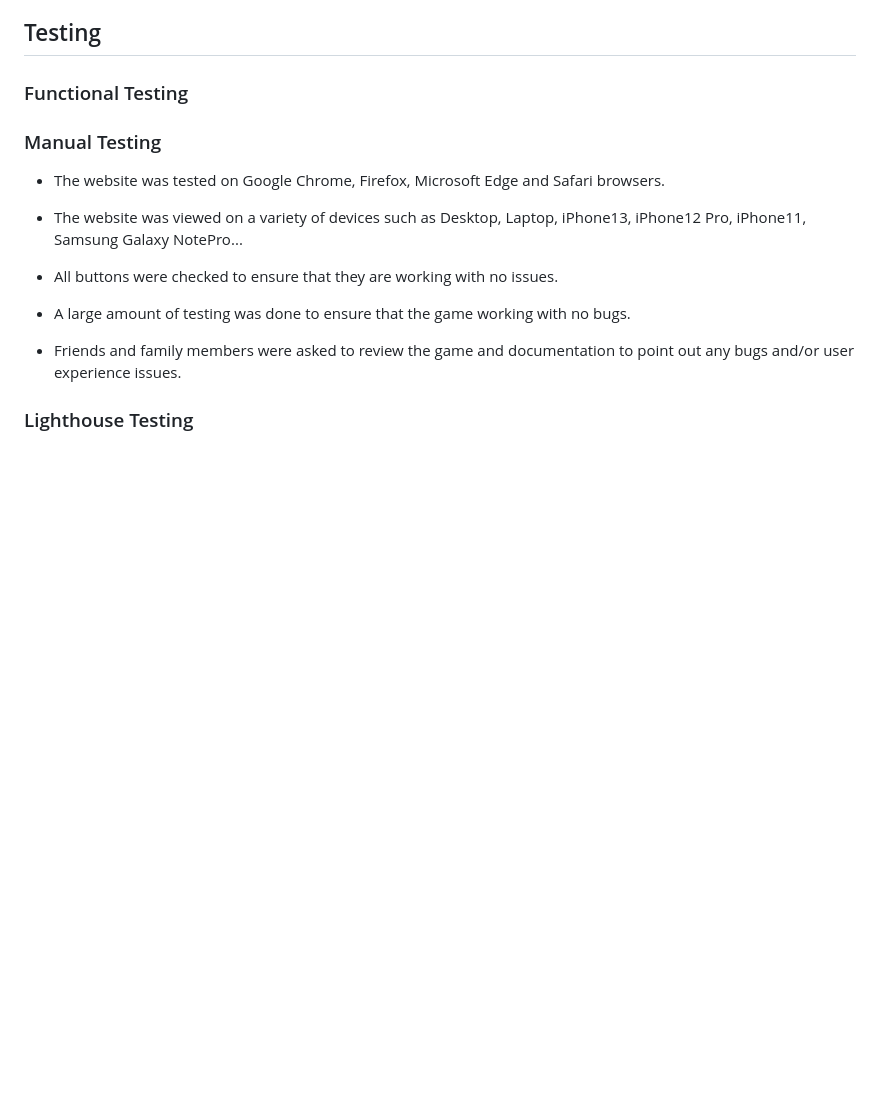
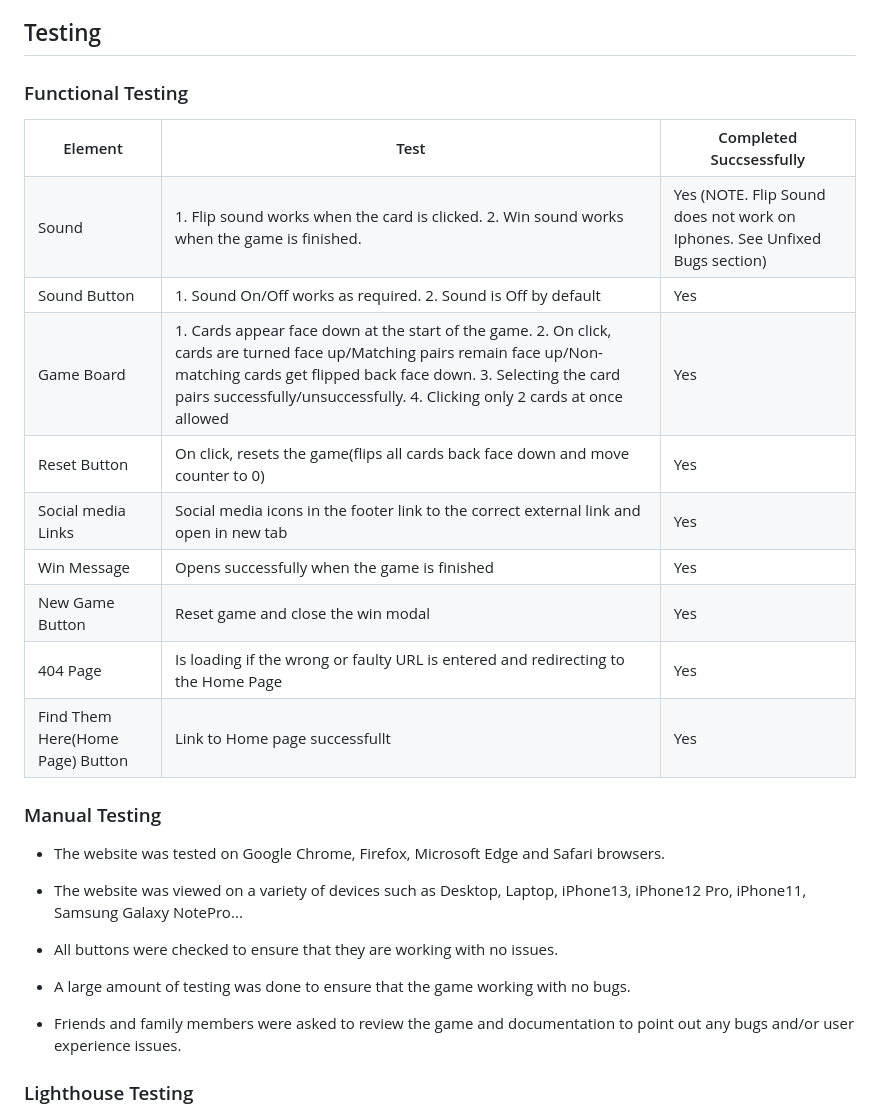
Before and after one commit to AstaJoks/poke-match, a Markdown page: README.md, the part around the change printed below. GitHub-like rendering; blank space fills up the shorter version.

Commit message:
Add the functional testing to readme

```diff
--- a/README.md
+++ b/README.md
@@ -264,7 +264,59 @@ Developed by Asta Jokstiene for Code Institute Project Portfolio 2 using HTML, C
 
   ### Functional Testing
 
-
+<table>
+  <tr>
+    <th>Element</th>
+    <th>Test</th>
+    <th>Completed Succsessfully</th>
+  </tr>
+  <tr>
+    <td>Sound</td>
+    <td>1. Flip sound works when the card is clicked. 2. Win sound works when the game is finished.</td>
+    <td>Yes (NOTE. Flip Sound does not work on Iphones. See Unfixed Bugs section)</td>
+  </tr>
+  <tr>
+    <td>Sound Button</td>
+    <td>1. Sound On/Off works as required. 2. Sound is Off by default</td>
+    <td>Yes</td>
+  </tr>
+  <tr>
+    <td>Game Board</td>
+    <td>1. Cards appear face down at the start of the game. 2. On click, cards are turned face up/Matching pairs remain face up/Non-matching cards get flipped back face down.
+    3. Selecting the card pairs successfully/unsuccessfully. 4. Clicking only 2 cards at once allowed</td>
+    <td>Yes</td>
+  </tr>
+  <tr>
+    <td>Reset Button</td>
+    <td>On click, resets the game(flips all cards back face down and move counter to 0)</td>
+    <td>Yes</td>
+  </tr>
+  <tr>
+    <td>Social media Links</td>
+    <td>Social media icons in the footer link to the correct external link and open in new tab</td>
+    <td>Yes</td>
+  </tr>
+  <tr>
+    <td>Win Message</td>
+    <td>Opens successfully when the game is finished</td>
+    <td>Yes</td>
+    </tr>
+    <tr>
+    <td>New Game Button</td>
+    <td>Reset game and close the win modal</td>
+    <td>Yes</td>
+    </tr>
+    <tr>
+    <td>404 Page</td>
+    <td>Is loading if the wrong or faulty URL is entered and redirecting to the Home Page</td>
+    <td>Yes</td>
+    </tr>
+     <tr>
+    <td>Find Them Here(Home Page) Button</td>
+    <td>Link to Home page successfullt</td>
+    <td>Yes</td>
+    </tr>
+</table>
 
   ### Manual Testing
 
```
Also changed, not shown: other parts of README.md (+10 -0 lines).
